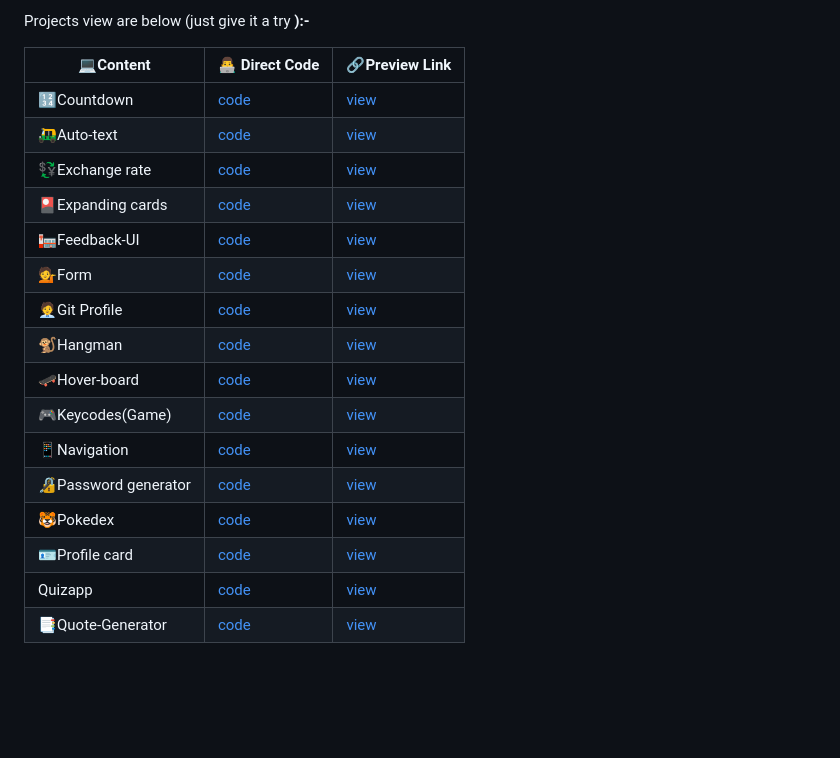
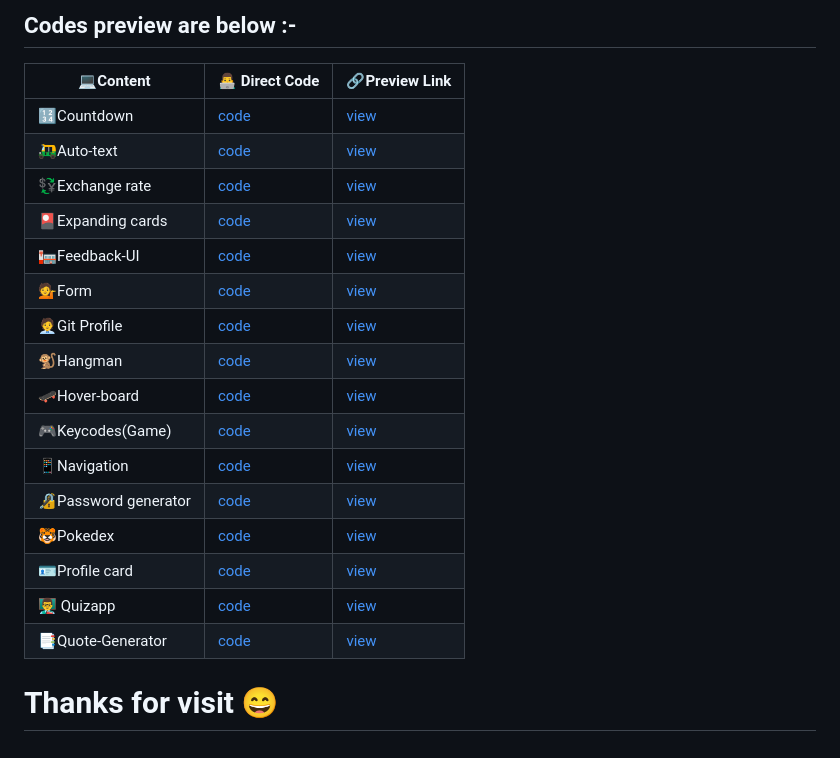
Before and after one commit to Khush1009i/mini--projects, a Markdown page: README.md, the part around the change. Drawn GitHub-style; blank space fills up the shorter version.

```diff
--- a/README.md
+++ b/README.md
@@ -1,22 +1,25 @@
-
-
-Projects view are below (just give it a try <b>):-
+<b><h2>Codes preview are below :-</h2></b>
 
 |💻Content            |👨‍💻 Direct Code                                                 |🔗Preview Link |
 |---                   |---                                                    |---                     |
-|🔢Countdown           |[code]( https://github.com/Khush1009i/mini--projects/tree/main/animation-countdown)|            [view](https://lucky-florentine-900227.netlify.app/)|
-|🛺Auto-text           |[code](https://github.com/Khush1009i/mini--projects/tree/main/auto-text)|                       [view](https://majestic-gumdrop-9a857d.netlify.app/)
-| 💱Exchange rate      |[code](https://github.com/Khush1009i/mini--projects/tree/main/exchange-rate)    |                   [view](https://nimble-narwhal-6026c5.netlify.app/)
+|🔢Countdown           |[code]( https://github.com/Khush1009i/mini--projects/tree/main/animation-countdown)|            [view](https://lucky-florentine-900227.netlify.app/)   |
+|🛺Auto-text           |[code](https://github.com/Khush1009i/mini--projects/tree/main/auto-text)|                       [view](https://majestic-gumdrop-9a857d.netlify.app/)    |
+| 💱Exchange rate      |[code](https://github.com/Khush1009i/mini--projects/tree/main/exchange-rate)    |                   [view](https://nimble-narwhal-6026c5.netlify.app/)      |
 |🎴Expanding cards     |[code](https://github.com/Khush1009i/mini--projects/tree/main/expanding%20cards)|               [view](https://legendary-shortbread-ece861.netlify.app/)|
-|🏣Feedback-UI         |[code](https://github.com/Khush1009i/mini--projects/tree/main/feedback-UI)      |                    [view](https://lambent-buttercream-5ebba3.netlify.app/)
-|💁Form                |[code](https://github.com/Khush1009i/mini--projects/tree/main/form)             |                    [view](https://stellular-pony-52fd34.netlify.app/)
-|🧑‍💼Git Profile         |[code](https://github.com/Khush1009i/mini--projects/tree/main/github%20profiles)|               [view](https://glowing-croquembouch4492dc.netlify.app/)
-|🐒Hangman             |[code](https://github.com/Khush1009i/mini--projects/tree/main/hangman)           |                   [view](https://keen-quokka-8f1b52.netlify.app/)|
+|🏣Feedback-UI         |[code](https://github.com/Khush1009i/mini--projects/tree/main/feedback-UI)      |                    [view](https://lambent-buttercream-5ebba3.netlify.app/) |
+|💁Form                |[code](https://github.com/Khush1009i/mini--projects/tree/main/form)             |                    [view](https://stellular-pony-52fd34.netlify.app/)      |
+|🧑‍💼Git Profile         |[code](https://github.com/Khush1009i/mini--projects/tree/main/github%20profiles)|               [view](https://glowing-croquembouch4492dc.netlify.app/) |
+|🐒Hangman             |[code](https://github.com/Khush1009i/mini--projects/tree/main/hangman)           |                   [view](https://keen-quokka-8f1b52.netlify.app/)         |
 | 🛹Hover-board        |[code](https://github.com/Khush1009i/mini--projects/tree/main/Hoverboard)        |                   [view](https://resplendent-kitsune-2b2a01.netlify.app/) |
-|🎮Keycodes(Game)      |[code](https://github.com/Khush1009i/mini--projects/tree/main/keycodes!)         |                   [view](https://joyful-crostata-81d07a.netlify.app/)|
-|📱Navigation          |[code]( https://github.com/Khush1009i/mini--projects/tree/main/mobile-navigation)|              [view](https://unique-sable-d3aa86.netlify.app/)|
-|🔏Password generator  |[code](https://github.com/Khush1009i/mini--projects/tree/main/password-generator)|              [view](https://aquamarine-elf-603e9a.netlify.app/)|
+|🎮Keycodes(Game)      |[code](https://github.com/Khush1009i/mini--projects/tree/main/keycodes!)         |                   [view](https://joyful-crostata-81d07a.netlify.app/)     |
+|📱Navigation          |[code]( https://github.com/Khush1009i/mini--projects/tree/main/mobile-navigation)|              [view](https://unique-sable-d3aa86.netlify.app/)        |
+|🔏Password generator  |[code](https://github.com/Khush1009i/mini--projects/tree/main/password-generator)|              [view](https://aquamarine-elf-603e9a.netlify.app/)      |
 |🐯Pokedex             |[code](https://github.com/Khush1009i/mini--projects/tree/main/pokedex)           |                   [view](https://visionary-bombolone-c3b8f0.netlify.app/) |
-|🪪Profile card        |[code](https://github.com/Khush1009i/mini--projects/tree/main/profile-card)      |                    [view](https://dapper-sundae-227be0.netlify.app/)
-|Quizapp                |[code](https://github.com/Khush1009i/mini--projects/tree/main/quizapp)           |                  [view](https://rainbow-marshmallow-85507a.netlify.app/)
-|📑Quote-Generator     |[code](https://github.com/Khush1009i/mini--projects/tree/main/quote-Gen )         |            [view](https://visionary-malasada-77e9d7.netlify.app/)
+|🪪Profile card        |[code](https://github.com/Khush1009i/mini--projects/tree/main/profile-card)      |                    [view](https://dapper-sundae-227be0.netlify.app/)      |
+|👨‍🏫 Quizapp                |[code](https://github.com/Khush1009i/mini--projects/tree/main/quizapp)       |               [view](https://rainbow-marshmallow-85507a.netlify.app/) |
+|📑Quote-Generator     |[code](https://github.com/Khush1009i/mini--projects/tree/main/quote-Gen )         |             [view](https://visionary-malasada-77e9d7.netlify.app/)  |
+
+
+
+
+<h1>Thanks for visit 😄</h1>
```
